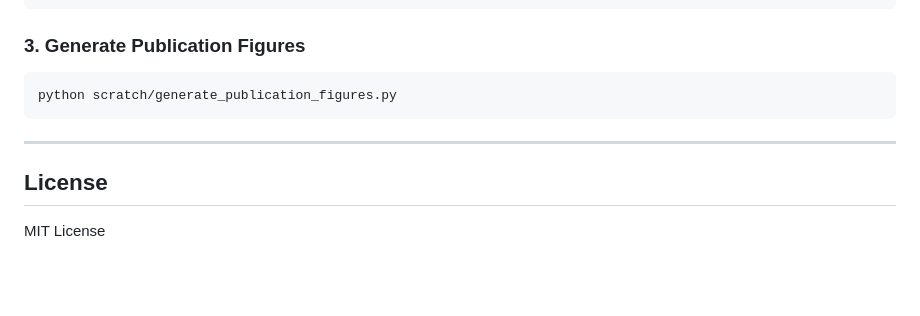
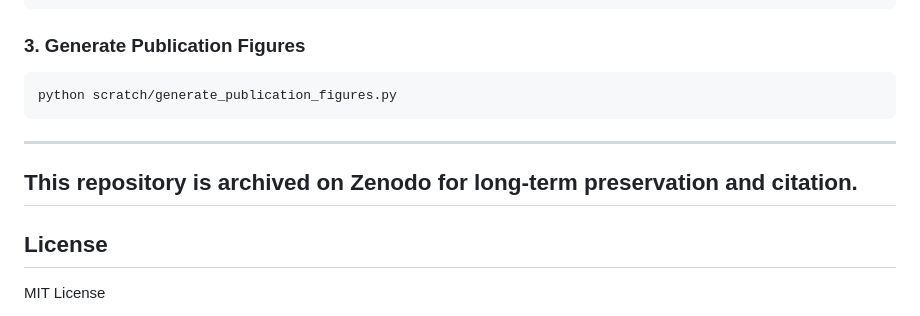
Before and after one commit to GauravJaypatre/Cross-Market-Strategy, a Markdown page: README.md, the part around the change. Drawn GitHub-style; blank space fills up the shorter version.

Commit message:
Add Zenodo archiving note to README
Added a note about the repository being archived on Zenodo for preservation and citation.

```diff
--- a/README.md
+++ b/README.md
@@ -83,5 +83,7 @@ python scratch/generate_publication_figures.py
 
 ---
 
+## This repository is archived on Zenodo for long-term preservation and citation.
+
 ## License
 MIT License
```
